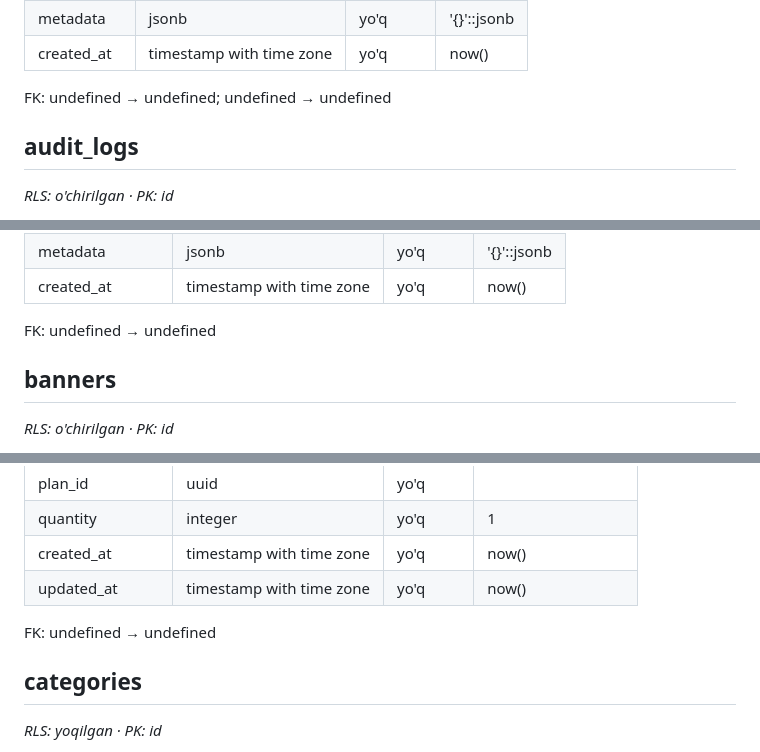
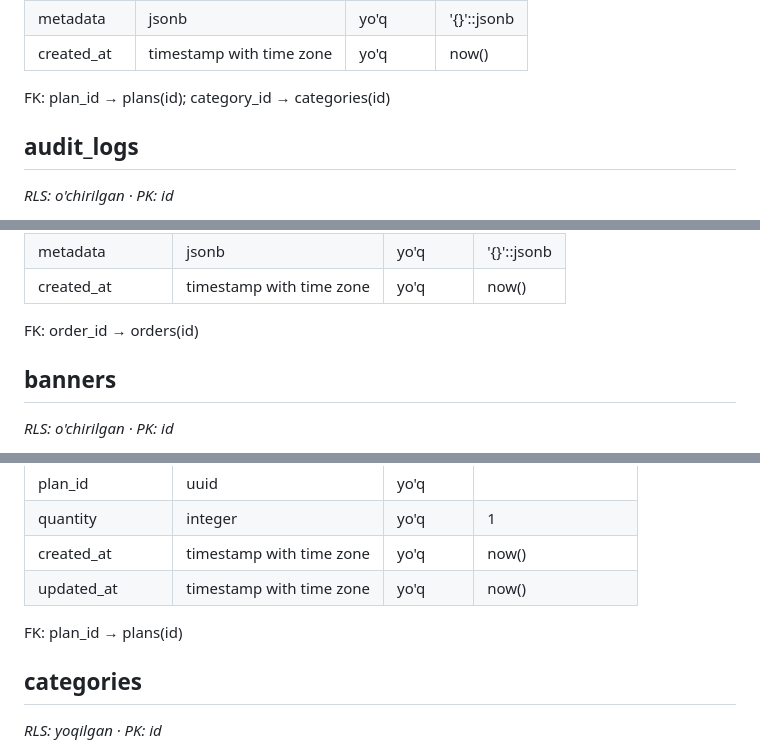
Before and after one commit to santyx-afk/avtootvetbotforsantyx, a Markdown page: migrations/BASELINE.md, 3 parts joined by grey strips. GitHub-like rendering.

Commit message:
fix: BASELINE.md dagi FK qatorlari — to'g'ri maydon nomlari bilan qayta generatsiya
Co-Authored-By: Claude Opus 5 <noreply@anthropic.com>

```diff
--- a/migrations/BASELINE.md
+++ b/migrations/BASELINE.md
@@ -43,7 +43,7 @@ _RLS: yoqilgan · PK: id_
 | metadata | jsonb | yo'q | '{}'::jsonb |
 | created_at | timestamp with time zone | yo'q | now() |
 
-FK: undefined → undefined; undefined → undefined
+FK: plan_id → plans(id); category_id → categories(id)
 
 ## audit_logs
 
@@ -59,7 +59,7 @@ _RLS: o'chirilgan · PK: id_
 | metadata | jsonb | yo'q | '{}'::jsonb |
 | created_at | timestamp with time zone | yo'q | now() |
 
-FK: undefined → undefined
+FK: order_id → orders(id)
 
 ## banners
 
@@ -92,7 +92,7 @@ _RLS: o'chirilgan · PK: id_
 | created_at | timestamp with time zone | yo'q | now() |
 | updated_at | timestamp with time zone | yo'q | now() |
 
-FK: undefined → undefined
+FK: plan_id → plans(id)
 
 ## categories
 
```
Also changed, not shown: other parts of migrations/BASELINE.md (+26 -26 lines).
